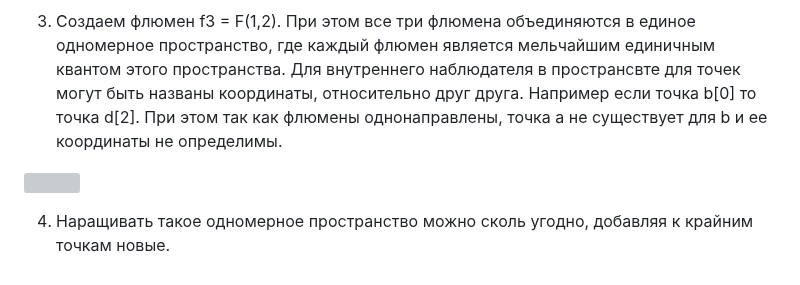
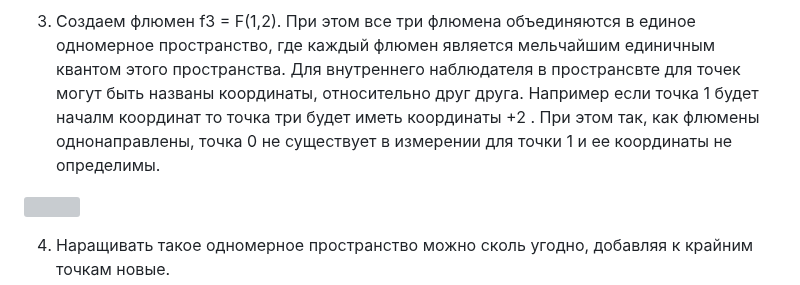
Before and after one commit to johnthesmith/flumen, a Markdown page: ru/flumen-intro.md, the part around the change. GitHub-like rendering; grey boxes are pictures that could not be loaded.

```diff
--- a/ru/flumen-intro.md
+++ b/ru/flumen-intro.md
@@ -39,8 +39,9 @@
 3. Создаем флюмен f3 = F(1,2). При этом все три флюмена объединяются в единое одномерное
 пространство, где каждый флюмен является мельчайшим единичным квантом этого пространства.
 Для внутреннего наблюдателя в пространсвте для точек могут быть названы координаты,
-относительно друг друга. Например если точка b[0] то точка d[2]. При этом так как флюмены
-однонаправлены, точка a не существует для b и ее координаты не определимы.
+относительно друг друга. Например если точка 1 будет началм координат то точка три будет
+иметь координаты +2 . При этом так, как флюмены однонаправлены, точка 0 не существует
+в измерении для точки 1 и ее координаты не определимы.
 
 ![](../images/f1f2f3.svg)
 
```
